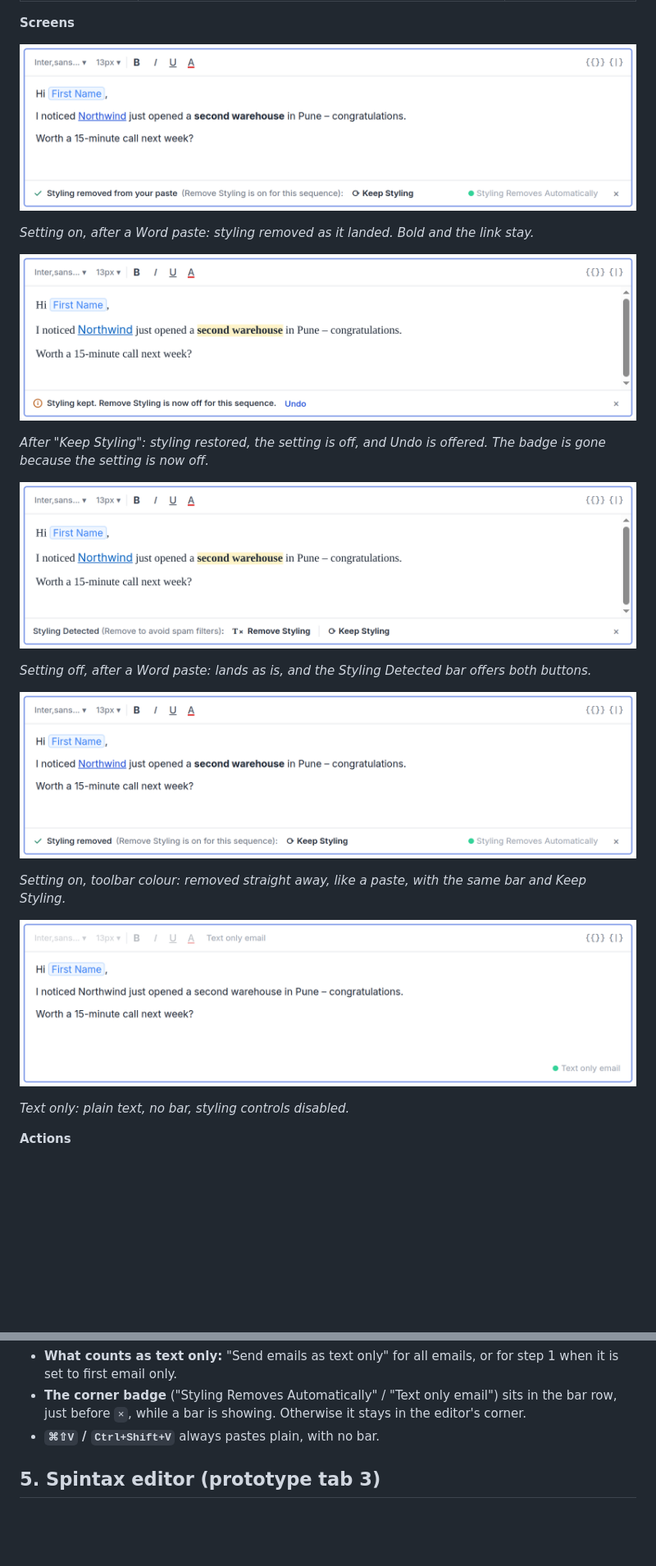
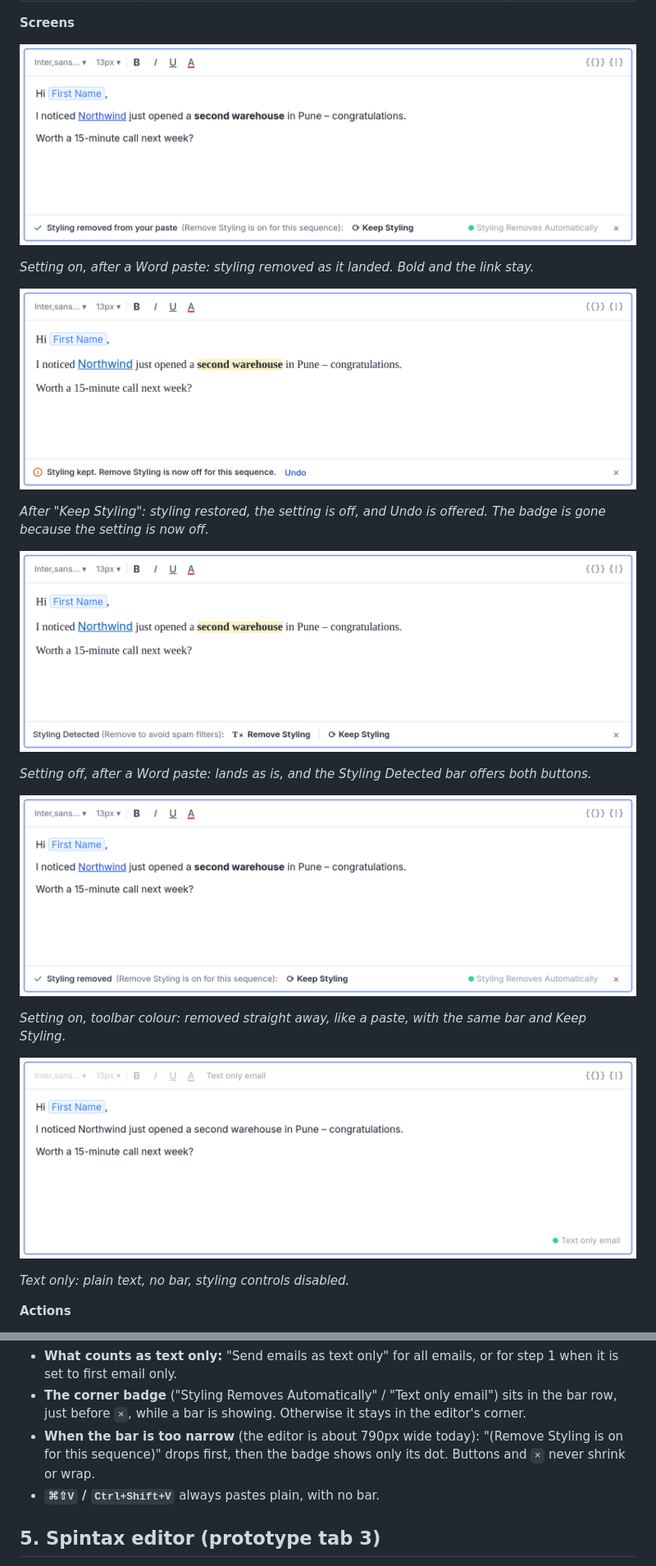
Before and after one commit to product-team-sh/prd-pasting-styled-content, a Markdown page: PRD.md, 2 parts joined by grey strips. Shown at 82% size. GitHub-like rendering; pictures changed too: screens/02-on-paste-removed.png, screens/03-on-keep-setting-off.png, screens/04-off-paste-detected.png; blank space fills up the shorter version.

```diff
--- a/PRD.md
+++ b/PRD.md
@@ -89,6 +89,7 @@ In this section, **"the setting"** means the sequence's Remove Styling Automatic
 
 - **What counts as text only:** "Send emails as text only" for all emails, or for step 1 when it is set to first email only.
 - **The corner badge** ("Styling Removes Automatically" / "Text only email") sits in the bar row, just before `×`, while a bar is showing. Otherwise it stays in the editor's corner.
+- **When the bar is too narrow** (the editor is about 790px wide today): "(Remove Styling is on for this sequence)" drops first, then the badge shows only its dot. Buttons and `×` never shrink or wrap.
 - **`⌘⇧V` / `Ctrl+Shift+V`** always pastes plain, with no bar.
 
 ## 5. Spintax editor (prototype tab 3)
```
Also changed, not shown: 2 other files.
